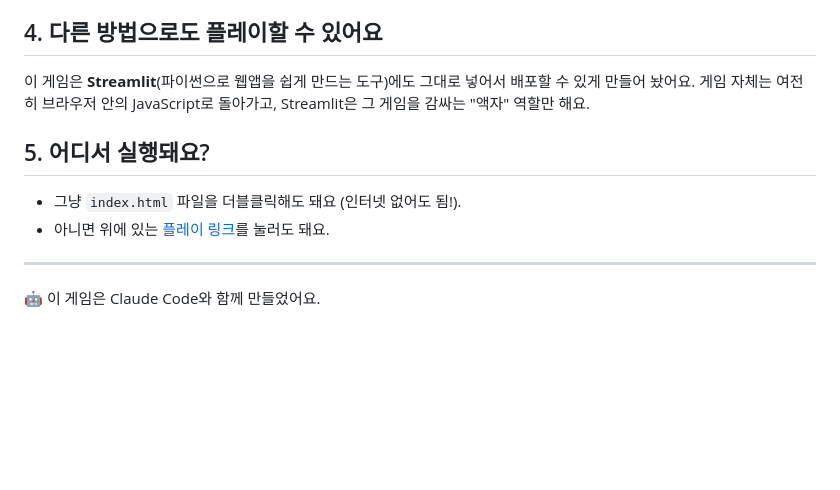
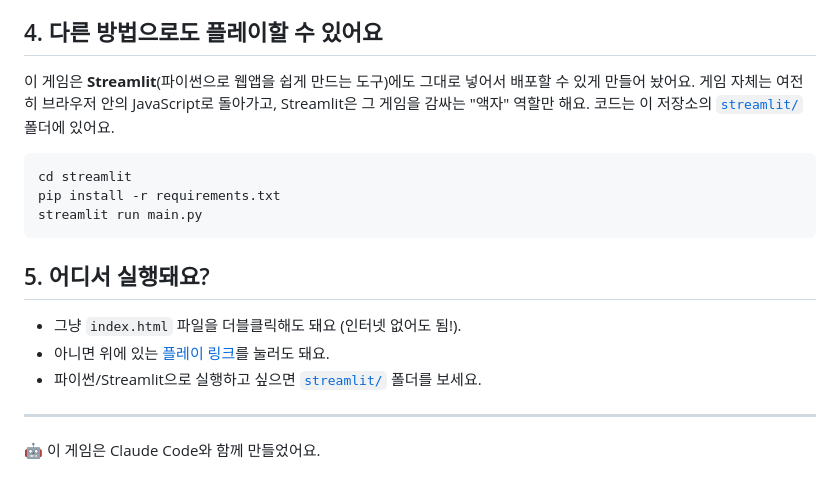
Before and after one commit to SKN35shimsungwook/spider, a Markdown page: README.md, the part around the change. GitHub-like rendering; blank space fills up the shorter version.

Commit message:
Add Streamlit deployment option (streamlit/main.py)
Embeds game.html via st.components.v1.html, same approach as
mystudy/spiderwebswing. Lets this repo be deployed either via
GitHub Pages (plain HTML) or Streamlit Cloud.

````diff
--- a/README.md
+++ b/README.md
@@ -60,12 +60,19 @@
 
 ## 4. 다른 방법으로도 플레이할 수 있어요
 
-이 게임은 **Streamlit**(파이썬으로 웹앱을 쉽게 만드는 도구)에도 그대로 넣어서 배포할 수 있게 만들어 놨어요. 게임 자체는 여전히 브라우저 안의 JavaScript로 돌아가고, Streamlit은 그 게임을 감싸는 "액자" 역할만 해요.
+이 게임은 **Streamlit**(파이썬으로 웹앱을 쉽게 만드는 도구)에도 그대로 넣어서 배포할 수 있게 만들어 놨어요. 게임 자체는 여전히 브라우저 안의 JavaScript로 돌아가고, Streamlit은 그 게임을 감싸는 "액자" 역할만 해요. 코드는 이 저장소의 [`streamlit/`](./streamlit) 폴더에 있어요.
+
+```bash
+cd streamlit
+pip install -r requirements.txt
+streamlit run main.py
+```
 
 ## 5. 어디서 실행돼요?
 
 - 그냥 `index.html` 파일을 더블클릭해도 돼요 (인터넷 없어도 됨!).
 - 아니면 위에 있는 [플레이 링크](https://skn35shimsungwook.github.io/spider/)를 눌러도 돼요.
+- 파이썬/Streamlit으로 실행하고 싶으면 [`streamlit/`](./streamlit) 폴더를 보세요.
 
 ---
 
````
